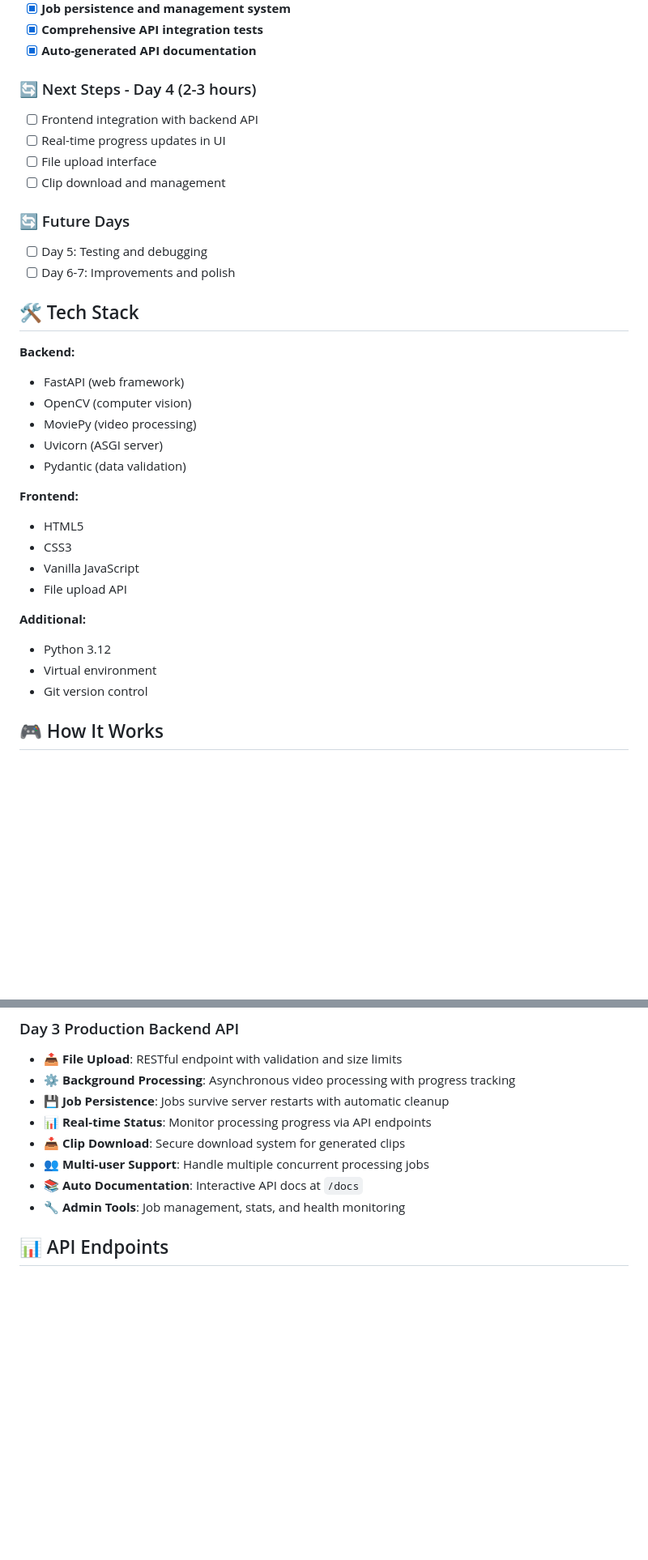
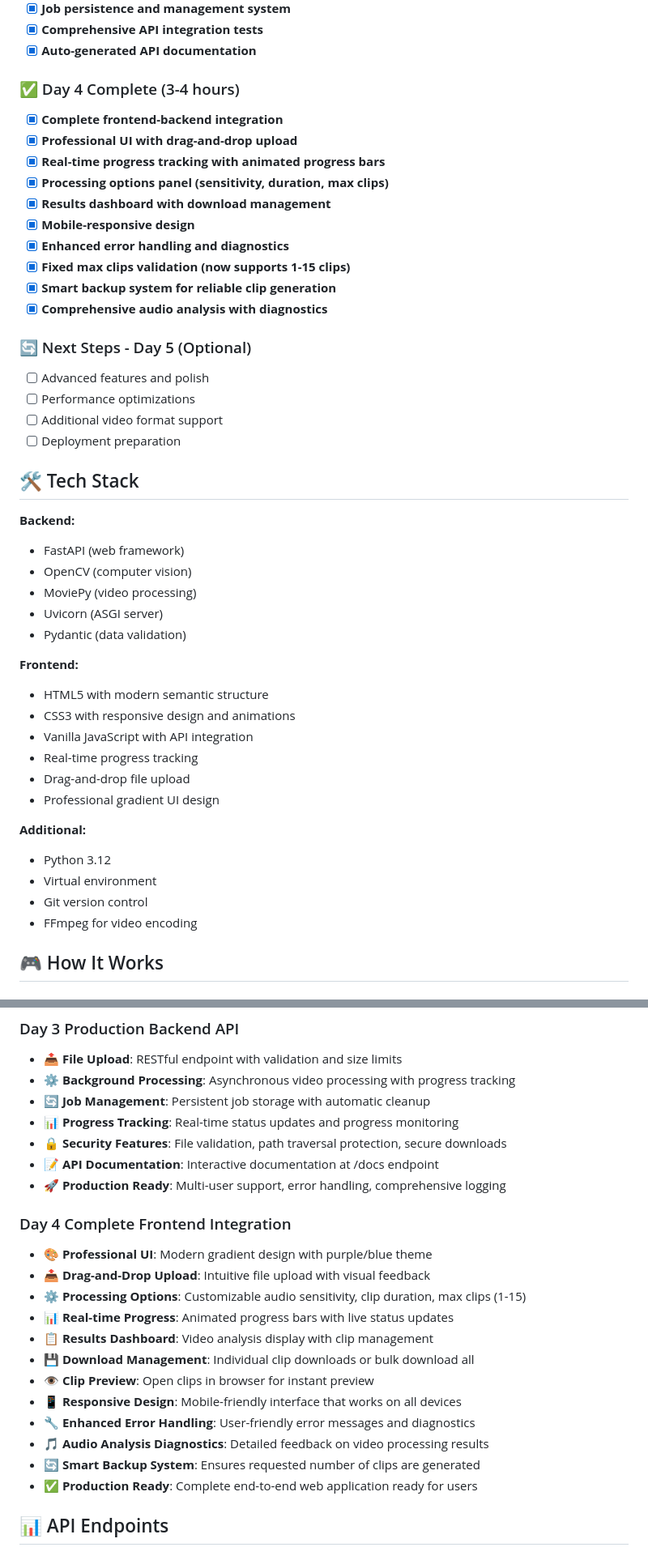
Before and after one commit to imprevi/clipgen, a Markdown page: README.md, 2 parts joined by grey strips. Shown: that part at 81% size. Drawn GitHub-style; blank space fills up the shorter version.

Commit message:
Update README: Day 4 Complete - Production Ready
- Updated status to Day 4 Complete
- Added comprehensive Day 4 feature list
- Updated project structure with production-ready frontend
- Added frontend integration section
- Updated complete production flow
- Added Day 4 key features and achievements
- Updated tech stack with modern frontend features
- Marked application as production-ready

```diff
--- a/README.md
+++ b/README.md
@@ -123,15 +123,23 @@ streamclip-ai/
 - [x] **Comprehensive API integration tests**
 - [x] **Auto-generated API documentation**
 
-### 🔄 Next Steps - Day 4 (2-3 hours)
-- [ ] Frontend integration with backend API
-- [ ] Real-time progress updates in UI
-- [ ] File upload interface
-- [ ] Clip download and management
+### ✅ Day 4 Complete (3-4 hours)
+- [x] **Complete frontend-backend integration**
+- [x] **Professional UI with drag-and-drop upload**
+- [x] **Real-time progress tracking with animated progress bars**
+- [x] **Processing options panel (sensitivity, duration, max clips)**
+- [x] **Results dashboard with download management**
+- [x] **Mobile-responsive design**
+- [x] **Enhanced error handling and diagnostics**
+- [x] **Fixed max clips validation (now supports 1-15 clips)**
+- [x] **Smart backup system for reliable clip generation**
+- [x] **Comprehensive audio analysis with diagnostics**
 
-### 🔄 Future Days
-- [ ] Day 5: Testing and debugging
-- [ ] Day 6-7: Improvements and polish
+### 🔄 Next Steps - Day 5 (Optional)
+- [ ] Advanced features and polish
+- [ ] Performance optimizations
+- [ ] Additional video format support
+- [ ] Deployment preparation
 
 ## 🛠️ Tech Stack
 
@@ -143,15 +151,18 @@ streamclip-ai/
 - Pydantic (data validation)
 
 **Frontend:**
-- HTML5
-- CSS3
-- Vanilla JavaScript
-- File upload API
+- HTML5 with modern semantic structure
+- CSS3 with responsive design and animations
+- Vanilla JavaScript with API integration
+- Real-time progress tracking
+- Drag-and-drop file upload
+- Professional gradient UI design
 
 **Additional:**
 - Python 3.12
 - Virtual environment
 - Git version control
+- FFmpeg for video encoding
 
 ## 🎮 How It Works
 
@@ -198,12 +220,25 @@ streamclip-ai/
 ### Day 3 Production Backend API
 - **📤 File Upload**: RESTful endpoint with validation and size limits
 - **⚙️ Background Processing**: Asynchronous video processing with progress tracking
-- **💾 Job Persistence**: Jobs survive server restarts with automatic cleanup
-- **📊 Real-time Status**: Monitor processing progress via API endpoints
-- **📥 Clip Download**: Secure download system for generated clips
-- **👥 Multi-user Support**: Handle multiple concurrent processing jobs
-- **📚 Auto Documentation**: Interactive API docs at `/docs`
-- **🔧 Admin Tools**: Job management, stats, and health monitoring
+- **🔄 Job Management**: Persistent job storage with automatic cleanup
+- **📊 Progress Tracking**: Real-time status updates and progress monitoring
+- **🔒 Security Features**: File validation, path traversal protection, secure downloads
+- **📝 API Documentation**: Interactive documentation at /docs endpoint
+- **🚀 Production Ready**: Multi-user support, error handling, comprehensive logging
+
+### Day 4 Complete Frontend Integration
+- **🎨 Professional UI**: Modern gradient design with purple/blue theme
+- **📤 Drag-and-Drop Upload**: Intuitive file upload with visual feedback
+- **⚙️ Processing Options**: Customizable audio sensitivity, clip duration, max clips (1-15)
+- **📊 Real-time Progress**: Animated progress bars with live status updates
+- **📋 Results Dashboard**: Video analysis display with clip management
+- **💾 Download Management**: Individual clip downloads or bulk download all
+- **👁️ Clip Preview**: Open clips in browser for instant preview
+- **📱 Responsive Design**: Mobile-friendly interface that works on all devices
+- **🔧 Enhanced Error Handling**: User-friendly error messages and diagnostics
+- **🎵 Audio Analysis Diagnostics**: Detailed feedback on video processing results
+- **🔄 Smart Backup System**: Ensures requested number of clips are generated
+- **✅ Production Ready**: Complete end-to-end web application ready for users
 
 ## 📊 API Endpoints
 
```
Also changed, not shown: other parts of README.md (+24 -11 lines).
